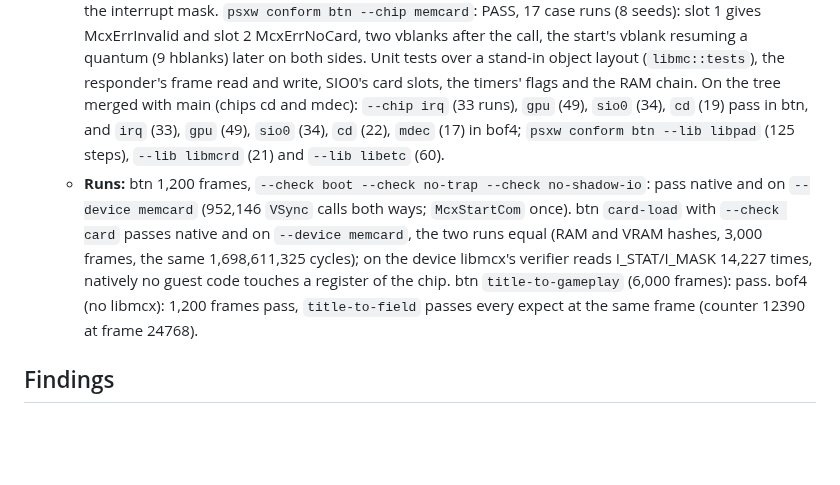
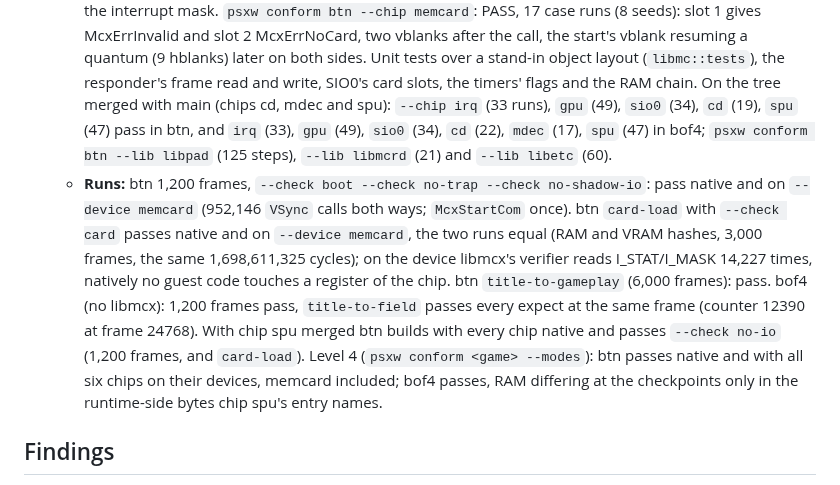
Before and after one commit to dpchamps-vibe-city/psx-wasm, a Markdown page: plans/unified-adaptor-layer/phase1.md, the part around the change. Rendered like a GitHub page; blank space fills up the shorter version.

Commit message:
Chip memcard: final numbers on the tree merged with main (phase 1 task 9g)

```diff
--- a/plans/unified-adaptor-layer/phase1.md
+++ b/plans/unified-adaptor-layer/phase1.md
@@ -666,9 +666,9 @@ libetc's `DMACallback`; `StartPAD`, `SetInitPadFlag`).
     both sides. Unit tests over a stand-in object layout
     (`libmc::tests`), the responder's frame read and write, SIO0's card
     slots, the timers' flags and the RAM chain. On the tree merged with
-    main (chips cd and mdec): `--chip irq` (33 runs), `gpu` (49), `sio0`
-    (34), `cd` (19) pass in btn, and `irq` (33), `gpu` (49), `sio0` (34),
-    `cd` (22), `mdec` (17) in bof4; `psxw conform btn --lib libpad`
+    main (chips cd, mdec and spu): `--chip irq` (33 runs), `gpu` (49),
+    `sio0` (34), `cd` (19), `spu` (47) pass in btn, and `irq` (33), `gpu`
+    (49), `sio0` (34), `cd` (22), `mdec` (17), `spu` (47) in bof4; `psxw conform btn --lib libpad`
     (125 steps), `--lib libmcrd` (21) and `--lib libetc` (60).
   - **Runs:** btn 1,200 frames, `--check boot --check no-trap --check
     no-shadow-io`: pass native and on `--device memcard` (952,146 `VSync`
@@ -679,7 +679,12 @@ libetc's `DMACallback`; `StartPAD`, `SetInitPadFlag`).
     natively no guest code touches a register of the chip. btn
     `title-to-gameplay` (6,000 frames): pass. bof4 (no libmcx): 1,200
     frames pass, `title-to-field` passes every expect at the same frame
-    (counter 12390 at frame 24768).
+    (counter 12390 at frame 24768). With chip spu merged btn builds with
+    every chip native and passes `--check no-io` (1,200 frames, and
+    `card-load`). Level 4 (`psxw conform <game> --modes`): btn passes
+    native and with all six chips on their devices, memcard included;
+    bof4 passes, RAM differing at the checkpoints only in the
+    runtime-side bytes chip spu's entry names.
 
 ## Findings
 
```
